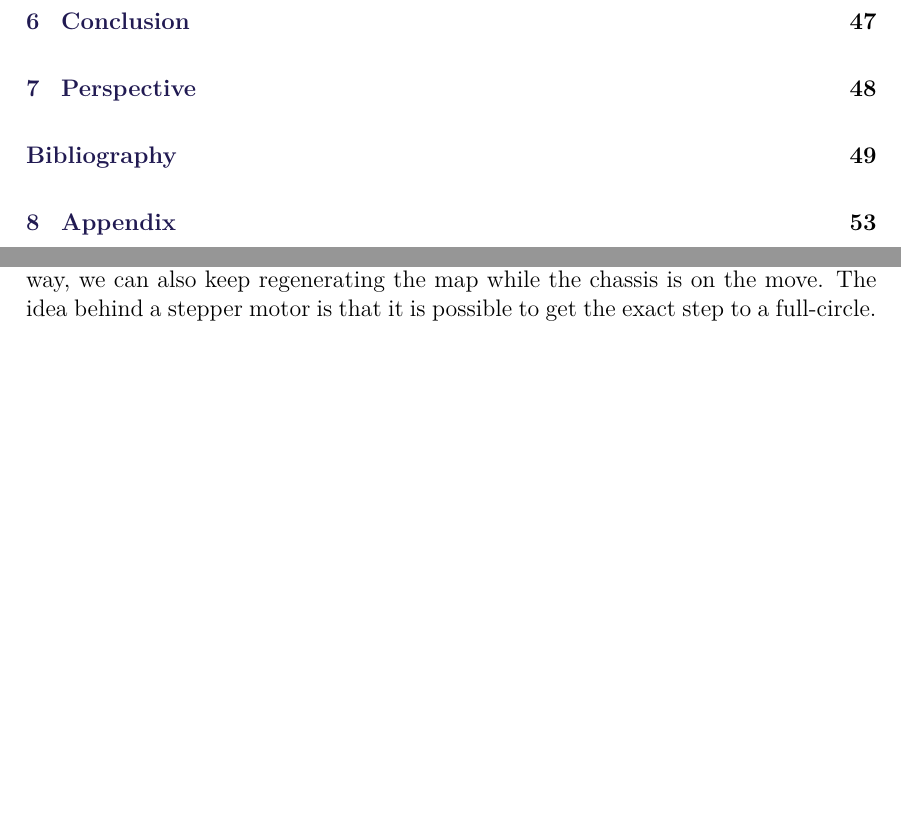
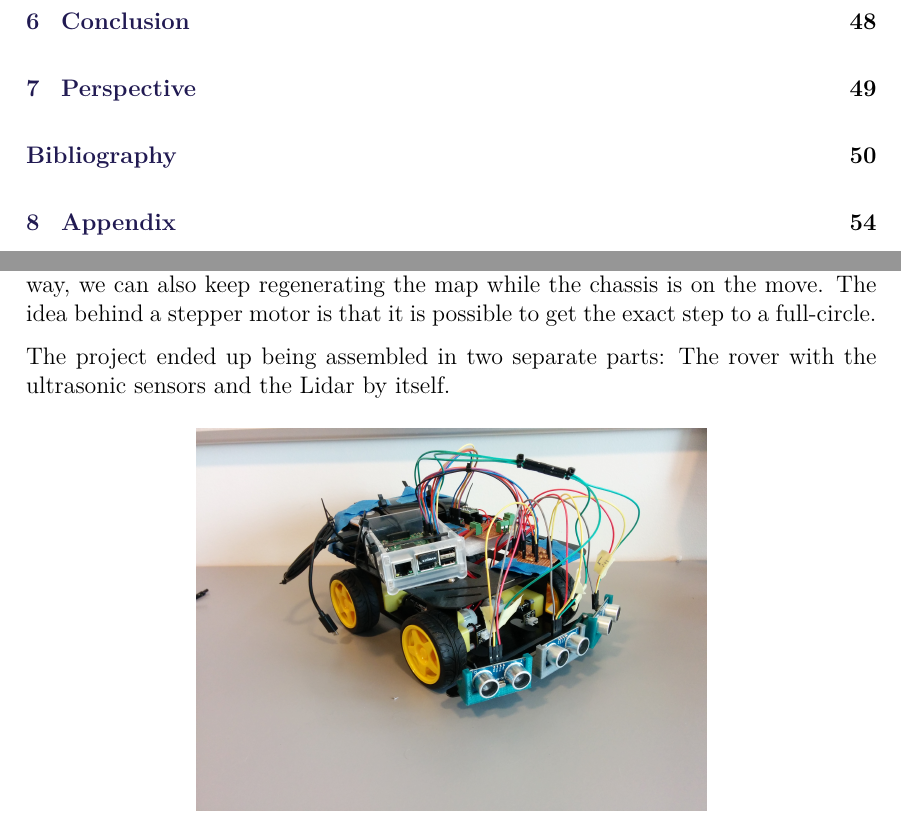
Before and after one commit to anthonymonori/hector-slam-wreck, a LaTeX thesis (report/P2.tex, which reads report/sections/ch4-build.tex): two parts of pages 7 and 42 of 64 before the commit and two parts of pages 7 and 43 of 65 after it, joined at a grey line, cut so that both start at the same text, the shorter picture padded with empty space. Compiled offline with pdfLaTeX; a LaTeX package or settings file that is missing is left out.

Commit message:
Added a pic

```diff
--- a/report/sections/ch4-build.tex
+++ b/report/sections/ch4-build.tex
@@ -52,3 +54,9 @@ The enclosure design required a high-end 3D printer due to it's size and print t
 The idea of using a separate enclosure driven by a stepper motor to rotate the laser sensor is to constantly get a 360 degree map of the environment by rotating the sensor separately from the chassis, rather than rotating the chassis to do so. This way, we can also keep regenerating the map while the chassis is on the move.  The idea behind a stepper motor is that it is possible to get the exact step to a full-circle.
 
 %TODO: Write about assembly
+The project ended up being assembled in two separate parts: The rover with the ultrasonic sensors and the Lidar by itself.
+
+\begin{figure}[H]
+	\centering
+	\includegraphics[width=.6\linewidth]{images/build_ultrasonic.jpg}
+\end{figure}
```
Also changed, not shown: report/images/build_ultrasonic.jpg (added), report/sections/ch4-build.tex (6 more changed lines).
